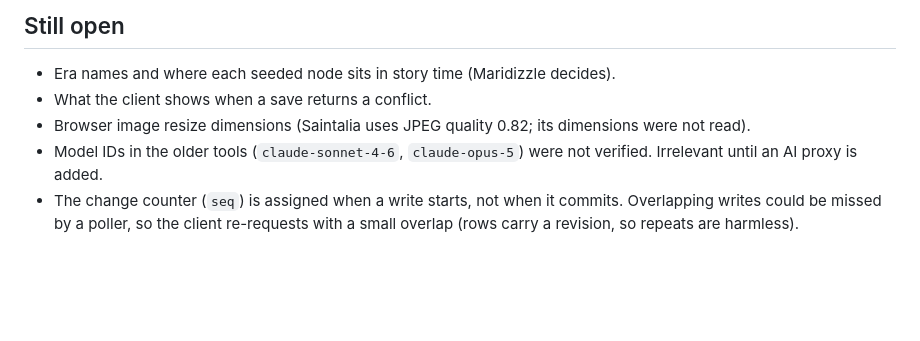
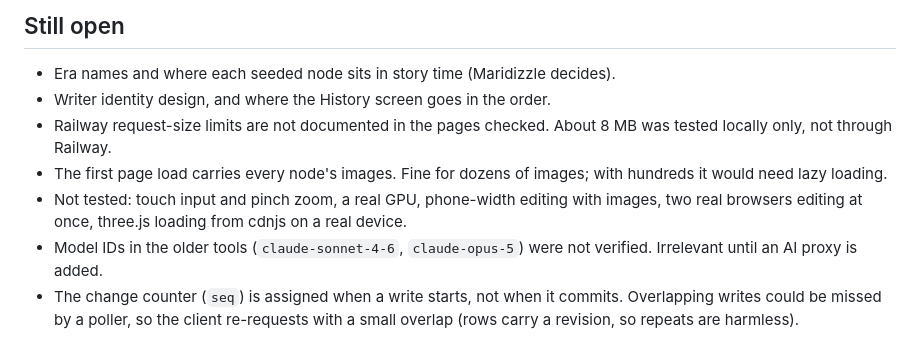
Before and after one commit to Maridizzle/the-throat, a Markdown page: PLAN.md, the part around one of its changes. Rendered like a GitHub page; blank space fills up the shorter version.

```diff
--- a/PLAN.md
+++ b/PLAN.md
@@ -49,8 +76,10 @@ Env vars: `APP_PASSWORD` (required), `DATABASE_URL` (Railway Postgres; absent me
 ## Still open
 
 - Era names and where each seeded node sits in story time (Maridizzle decides).
-- What the client shows when a save returns a conflict.
-- Browser image resize dimensions (Saintalia uses JPEG quality 0.82; its dimensions were not read).
+- Writer identity design, and where the History screen goes in the order.
+- Railway request-size limits are not documented in the pages checked. About 8 MB was tested locally only, not through Railway.
+- The first page load carries every node's images. Fine for dozens of images; with hundreds it would need lazy loading.
+- Not tested: touch input and pinch zoom, a real GPU, phone-width editing with images, two real browsers editing at once, three.js loading from cdnjs on a real device.
 - Model IDs in the older tools (`claude-sonnet-4-6`, `claude-opus-5`) were not verified. Irrelevant until an AI proxy is added.
 - The change counter (`seq`) is assigned when a write starts, not when it commits. Overlapping writes could be missed by a poller, so the client re-requests with a small overlap (rows carry a revision, so repeats are harmless).
 
```
Also changed, not shown: other parts of PLAN.md (+34 -7 lines).
